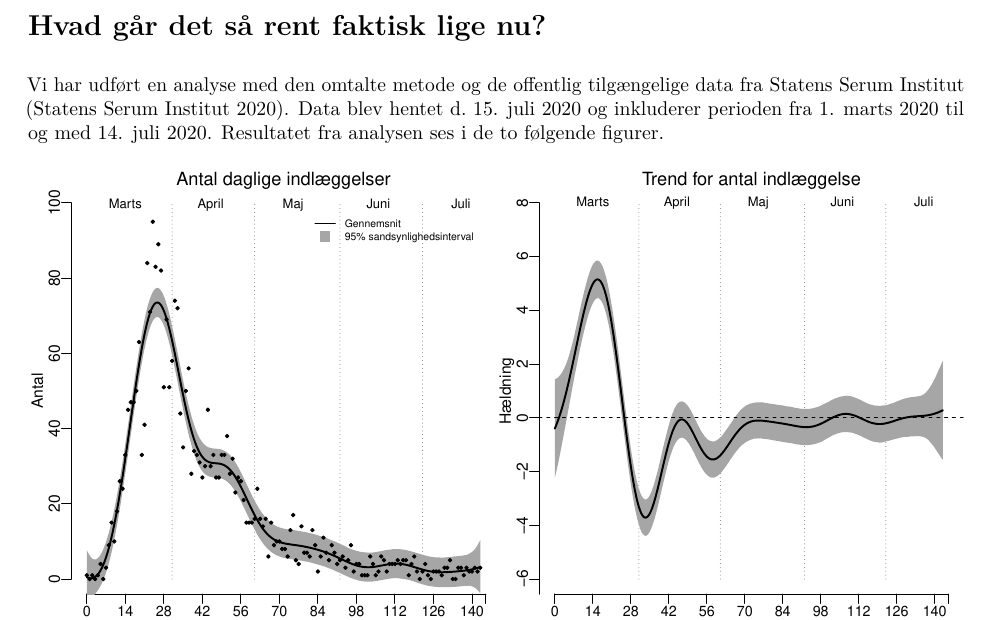
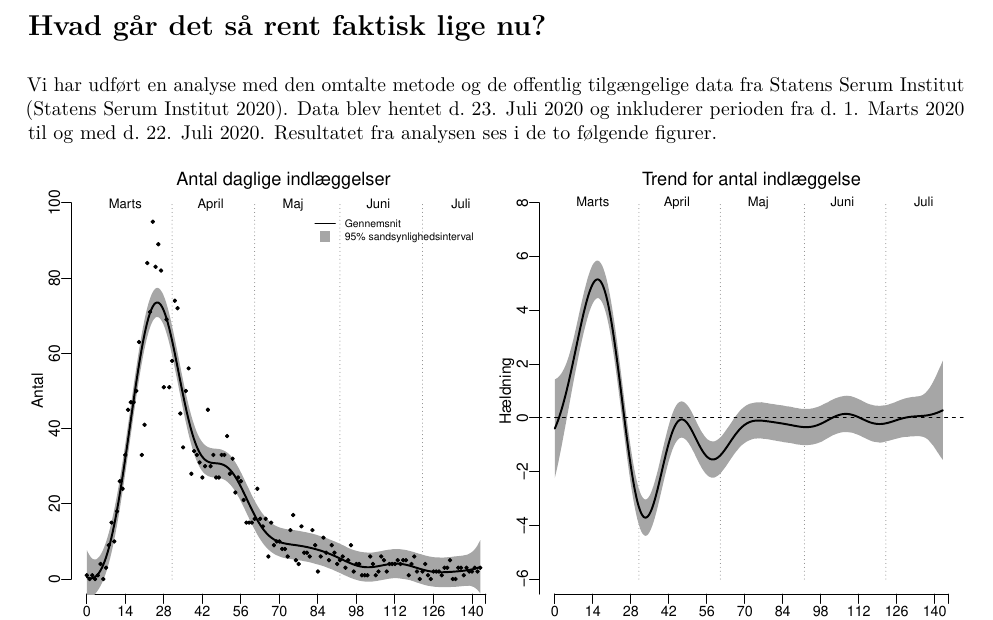
Before and after one commit to aejensen/DK-COVID19-Trendiness, an R Markdown document (manuscript/DK-COVID19.Rmd): part of page 2 of 3, cut so that both start at the same text. The pictures show the output file manuscript/DK-COVID19.pdf that the author committed with the source.

Commit message:
small errors

```diff
--- a/manuscript/DK-COVID19.Rmd
+++ b/manuscript/DK-COVID19.Rmd
@@ -32,7 +32,7 @@ Et særligt spørgsmål, der kunne være interessant at stille netop nu, er, om
 
 # Hvad går det så rent faktisk lige nu?
 
-Vi har udført en analyse med den omtalte metode og de offentlig tilgængelige data fra Statens Serum Institut [@SSI]. Data blev hentet d. 15. juli 2020 og inkluderer perioden fra 1. marts 2020 til og med 14. juli 2020. Resultatet fra analysen ses i de to følgende figurer.
+Vi har udført en analyse med den omtalte metode og de offentlig tilgængelige data fra Statens Serum Institut [@SSI]. Data blev hentet d. 23. Juli 2020 og inkluderer perioden fra d. 1. Marts 2020 til og med d. 22. Juli 2020. Resultatet fra analysen ses i de to følgende figurer.
 
 \begin{figure}[htb]
 \center\includegraphics{../analysis/fig1}
```
Also changed, not shown: manuscript/DK-COVID19.pdf, manuscript/DK-COVID19.Rmd (2 more changed lines).
